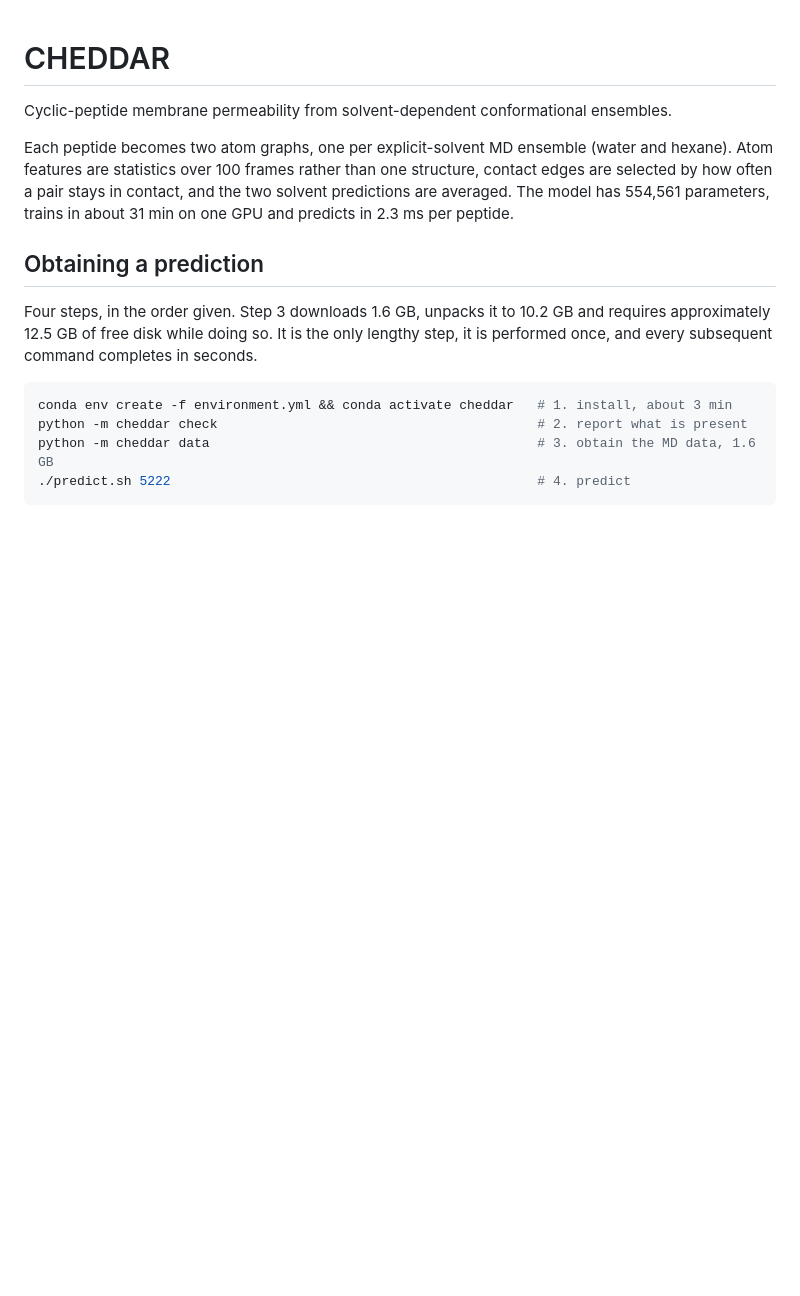
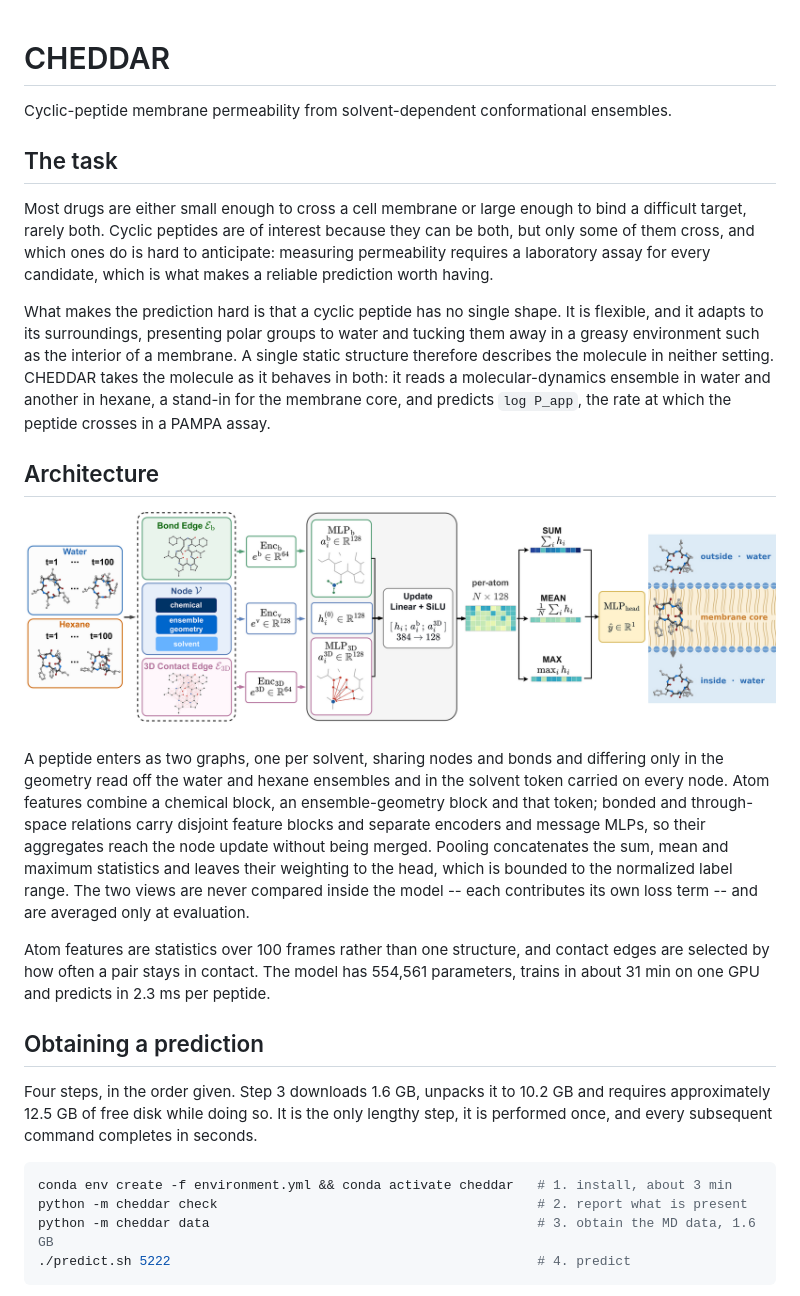
Before and after one commit to annie4616/CHEDDAR, a Markdown page: README.md, the part around the change. Drawn GitHub-style; pictures changed too: docs/architecture.png (added); blank space fills up the shorter version.

Commit message:
README: state the task and show the architecture
Open with what the prediction is for and why a single static structure
does not describe a cyclic peptide, then show the architecture figure
from the paper with a caption adapted from methods.tex.

Co-Authored-By: Claude Opus 5 <noreply@anthropic.com>

```diff
--- a/README.md
+++ b/README.md
@@ -2,11 +2,38 @@
 
 Cyclic-peptide membrane permeability from solvent-dependent conformational ensembles.
 
-Each peptide becomes two atom graphs, one per explicit-solvent MD ensemble (water and
-hexane). Atom features are statistics over 100 frames rather than one structure, contact
-edges are selected by how often a pair stays in contact, and the two solvent predictions are
-averaged. The model has 554,561 parameters, trains in about 31 min on one GPU and predicts
-in 2.3 ms per peptide.
+## The task
+
+Most drugs are either small enough to cross a cell membrane or large enough to bind a
+difficult target, rarely both. Cyclic peptides are of interest because they can be both, but
+only some of them cross, and which ones do is hard to anticipate: measuring permeability
+requires a laboratory assay for every candidate, which is what makes a reliable prediction
+worth having.
+
+What makes the prediction hard is that a cyclic peptide has no single shape. It is flexible,
+and it adapts to its surroundings, presenting polar groups to water and tucking them away in
+a greasy environment such as the interior of a membrane. A single static structure therefore
+describes the molecule in neither setting. CHEDDAR takes the molecule as it behaves in both:
+it reads a molecular-dynamics ensemble in water and another in hexane, a stand-in for the
+membrane core, and predicts `log P_app`, the rate at which the peptide crosses in a PAMPA
+assay.
+
+## Architecture
+
+![The CHEDDAR architecture](docs/architecture.png)
+
+A peptide enters as two graphs, one per solvent, sharing nodes and bonds and differing only
+in the geometry read off the water and hexane ensembles and in the solvent token carried on
+every node. Atom features combine a chemical block, an ensemble-geometry block and that
+token; bonded and through-space relations carry disjoint feature blocks and separate encoders
+and message MLPs, so their aggregates reach the node update without being merged. Pooling
+concatenates the sum, mean and maximum statistics and leaves their weighting to the head,
+which is bounded to the normalized label range. The two views are never compared inside the
+model -- each contributes its own loss term -- and are averaged only at evaluation.
+
+Atom features are statistics over 100 frames rather than one structure, and contact edges are
+selected by how often a pair stays in contact. The model has 554,561 parameters, trains in
+about 31 min on one GPU and predicts in 2.3 ms per peptide.
 
 ## Obtaining a prediction
 
```
